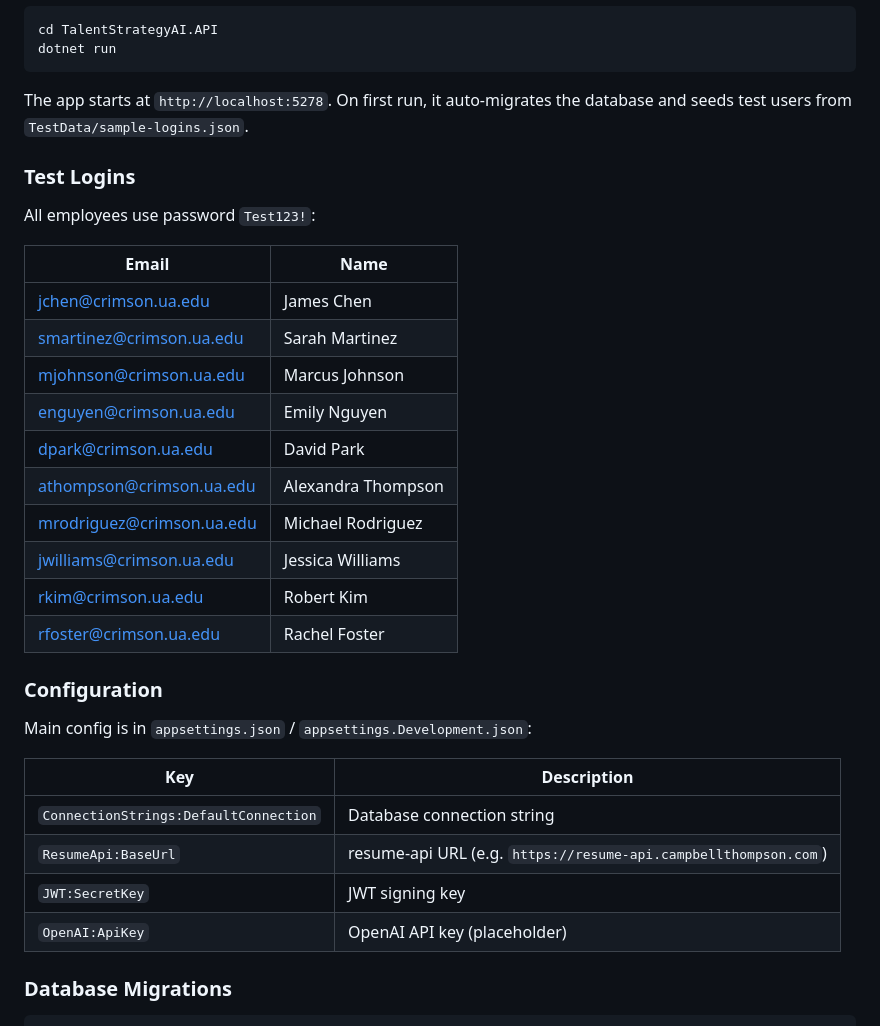
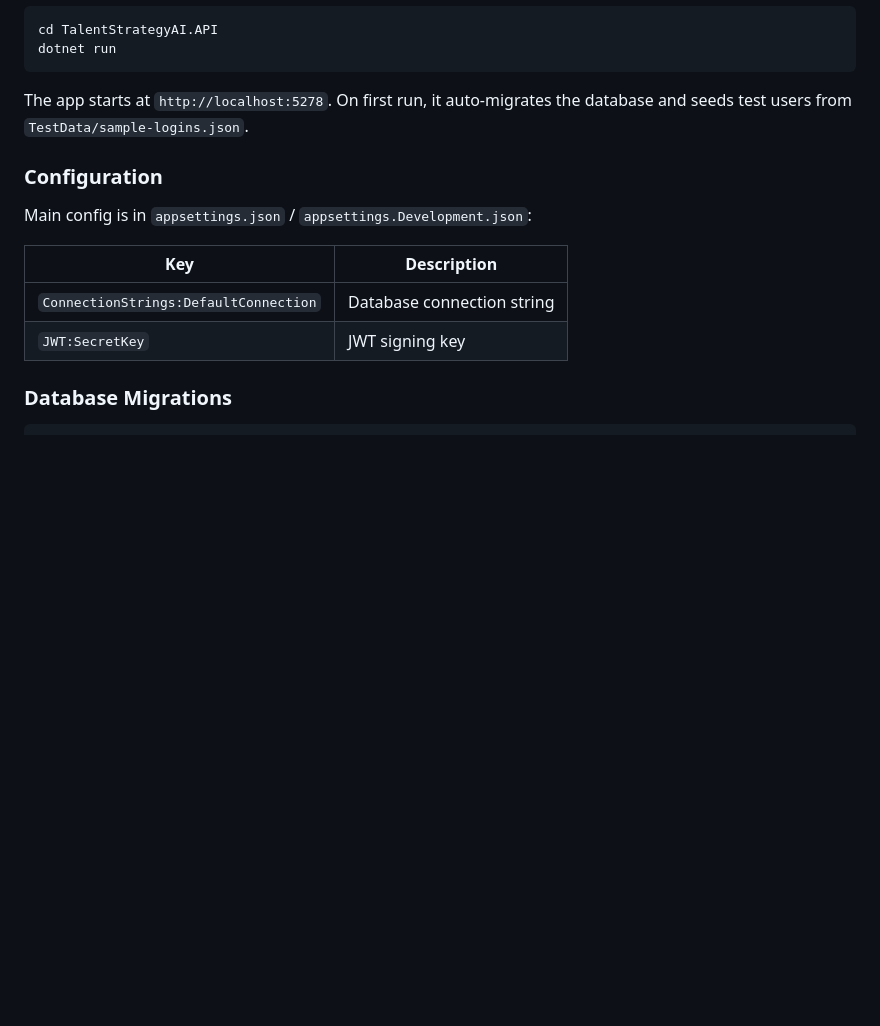
Before and after one commit to kicasey/ais-comp, a Markdown page: README.md, the part around the change. Drawn GitHub-style; blank space fills up the shorter version.

Commit message:
Changes in  README
Removed test login information from README.

```diff
--- a/README.md
+++ b/README.md
@@ -78,23 +78,6 @@ dotnet run
 
 The app starts at `http://localhost:5278`. On first run, it auto-migrates the database and seeds test users from `TestData/sample-logins.json`.
 
-### Test Logins
-
-All employees use password `Test123!`:
-
-| Email | Name |
-|-------|------|
-| jchen@crimson.ua.edu | James Chen |
-| smartinez@crimson.ua.edu | Sarah Martinez |
-| mjohnson@crimson.ua.edu | Marcus Johnson |
-| enguyen@crimson.ua.edu | Emily Nguyen |
-| dpark@crimson.ua.edu | David Park |
-| athompson@crimson.ua.edu | Alexandra Thompson |
-| mrodriguez@crimson.ua.edu | Michael Rodriguez |
-| jwilliams@crimson.ua.edu | Jessica Williams |
-| rkim@crimson.ua.edu | Robert Kim |
-| rfoster@crimson.ua.edu | Rachel Foster |
-
 ### Configuration
 
 Main config is in `appsettings.json` / `appsettings.Development.json`:
@@ -102,9 +85,7 @@ Main config is in `appsettings.json` / `appsettings.Development.json`:
 | Key | Description |
 |-----|-------------|
 | `ConnectionStrings:DefaultConnection` | Database connection string |
-| `ResumeApi:BaseUrl` | resume-api URL (e.g. `https://resume-api.campbellthompson.com`) |
 | `JWT:SecretKey` | JWT signing key |
-| `OpenAI:ApiKey` | OpenAI API key (placeholder) |
 
 ### Database Migrations
 
```
